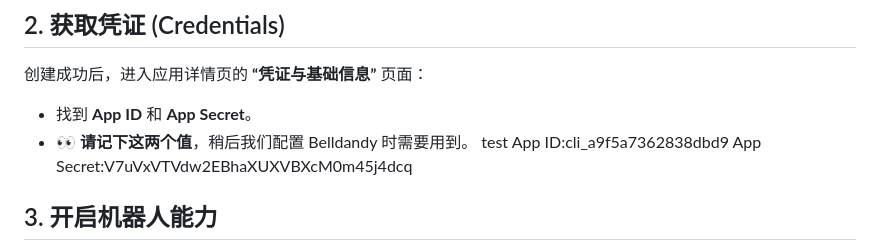
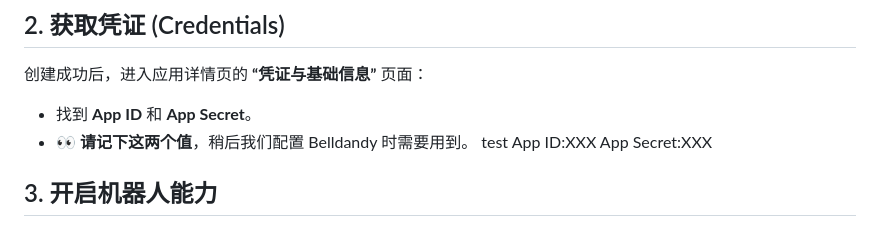
Before and after one commit to vrboyzero/Belldandy, a Markdown page: Belldandy飞书对接说明.md, the part around the change. GitHub-like rendering.

Commit message:
修改Belldandy飞书对接说明内容中的问题

```diff
--- a/Belldandy飞书对接说明.md
+++ b/Belldandy飞书对接说明.md
@@ -21,8 +21,8 @@
 
 -   找到 **App ID** 和 **App Secret**。
 -   👀 **请记下这两个值**，稍后我们配置 Belldandy 时需要用到。
-test App ID:cli_a9f5a7362838dbd9
-App Secret:V7uVxVTVdw2EBhaXUXVBXcM0m45j4dcq
+test App ID:XXX
+App Secret:XXX
 ## 3. 开启机器人能力
 
 1.  在左侧菜单点击 **“应用功能” -> “机器人”**。
```
